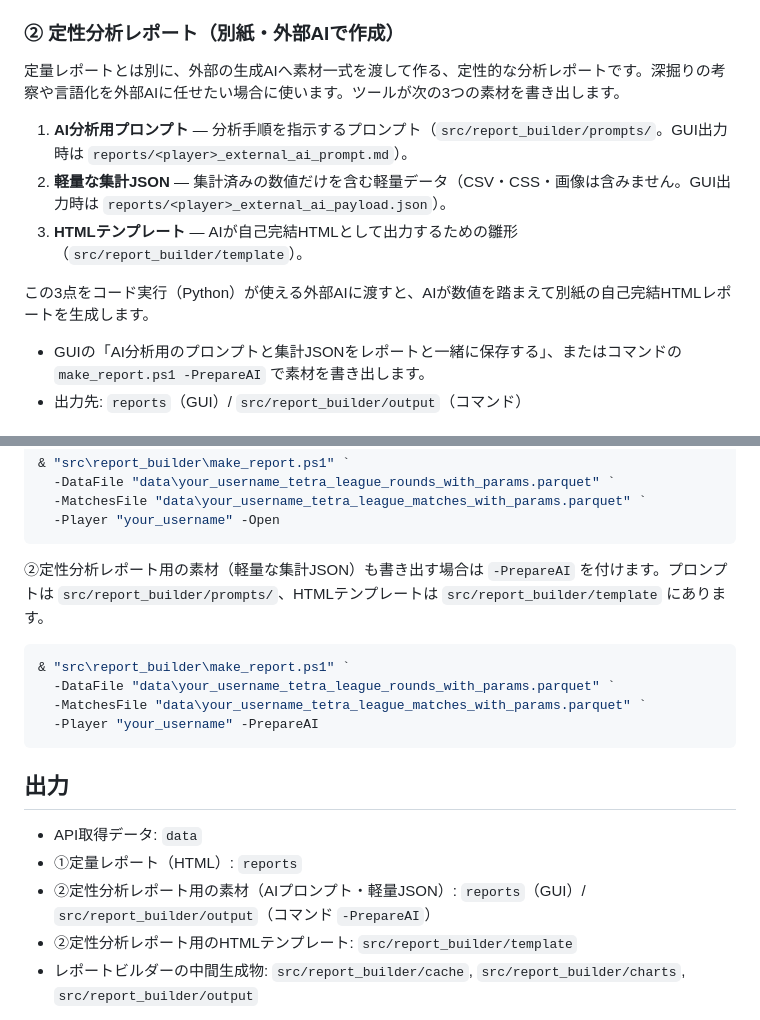
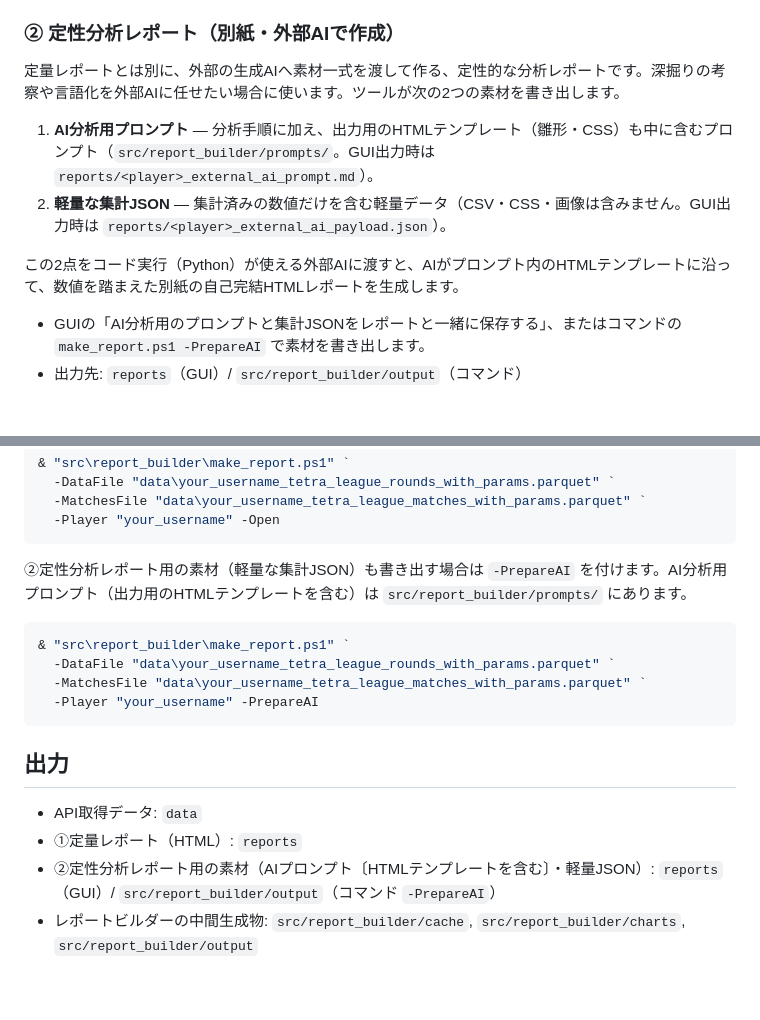
Before and after one commit to 61bi-234469/tetrio_report_app, a Markdown page: README.md, 2 parts joined by grey strips. Drawn GitHub-style; blank space fills up the shorter version.

Commit message:
Clarify HTML template is embedded in the AI prompt
The qualitative report's HTML template is included inside the AI
analysis prompt, not shipped as a separate file. Describe the external
AI handoff as two materials (prompt with embedded HTML template, and
lightweight JSON) and drop the standalone template reference.

Model: Opus 4.8

````diff
--- a/README.md
+++ b/README.md
@@ -32,13 +32,12 @@ tetr.io の Tetra League 戦績を TETRA CHANNEL API から取得し、HTML 分
 
 ### ② 定性分析レポート（別紙・外部AIで作成）
 
-定量レポートとは別に、外部の生成AIへ素材一式を渡して作る、定性的な分析レポートです。深掘りの考察や言語化を外部AIに任せたい場合に使います。ツールが次の3つの素材を書き出します。
+定量レポートとは別に、外部の生成AIへ素材一式を渡して作る、定性的な分析レポートです。深掘りの考察や言語化を外部AIに任せたい場合に使います。ツールが次の2つの素材を書き出します。
 
-1. **AI分析用プロンプト** — 分析手順を指示するプロンプト（`src/report_builder/prompts/`。GUI出力時は `reports/<player>_external_ai_prompt.md`）。
+1. **AI分析用プロンプト** — 分析手順に加え、出力用のHTMLテンプレート（雛形・CSS）も中に含むプロンプト（`src/report_builder/prompts/`。GUI出力時は `reports/<player>_external_ai_prompt.md`）。
 2. **軽量な集計JSON** — 集計済みの数値だけを含む軽量データ（CSV・CSS・画像は含みません。GUI出力時は `reports/<player>_external_ai_payload.json`）。
-3. **HTMLテンプレート** — AIが自己完結HTMLとして出力するための雛形（`src/report_builder/template`）。
 
-この3点をコード実行（Python）が使える外部AIに渡すと、AIが数値を踏まえて別紙の自己完結HTMLレポートを生成します。
+この2点をコード実行（Python）が使える外部AIに渡すと、AIがプロンプト内のHTMLテンプレートに沿って、数値を踏まえた別紙の自己完結HTMLレポートを生成します。
 
 - GUIの「AI分析用のプロンプトと集計JSONをレポートと一緒に保存する」、またはコマンドの `make_report.ps1 -PrepareAI` で素材を書き出します。
 - 出力先: `reports`（GUI）/ `src/report_builder/output`（コマンド）
@@ -113,7 +112,7 @@ APIから直近100試合を取得します。
   -Player "your_username" -Open
 ```
 
-②定性分析レポート用の素材（軽量な集計JSON）も書き出す場合は `-PrepareAI` を付けます。プロンプトは `src/report_builder/prompts/`、HTMLテンプレートは `src/report_builder/template` にあります。
+②定性分析レポート用の素材（軽量な集計JSON）も書き出す場合は `-PrepareAI` を付けます。AI分析用プロンプト（出力用のHTMLテンプレートを含む）は `src/report_builder/prompts/` にあります。
 
 ```powershell
 & "src\report_builder\make_report.ps1" `
@@ -126,8 +125,7 @@ APIから直近100試合を取得します。
 
 - API取得データ: `data`
 - ①定量レポート（HTML）: `reports`
-- ②定性分析レポート用の素材（AIプロンプト・軽量JSON）: `reports`（GUI）/ `src/report_builder/output`（コマンド `-PrepareAI`）
-- ②定性分析レポート用のHTMLテンプレート: `src/report_builder/template`
+- ②定性分析レポート用の素材（AIプロンプト〔HTMLテンプレートを含む〕・軽量JSON）: `reports`（GUI）/ `src/report_builder/output`（コマンド `-PrepareAI`）
 - レポートビルダーの中間生成物: `src/report_builder/cache`, `src/report_builder/charts`, `src/report_builder/output`
 
 取得データとレポートには、対戦相手のユーザー名、ID、成績が含まれます。共有前に内容を確認してください。
````
